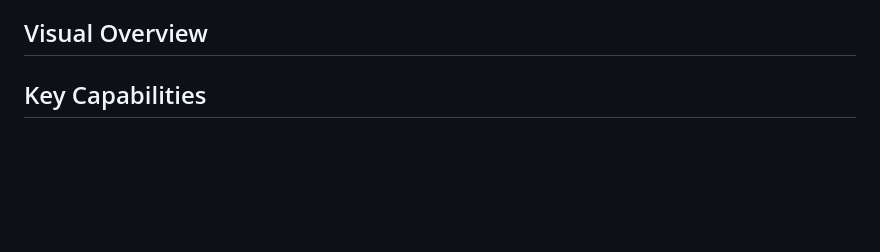
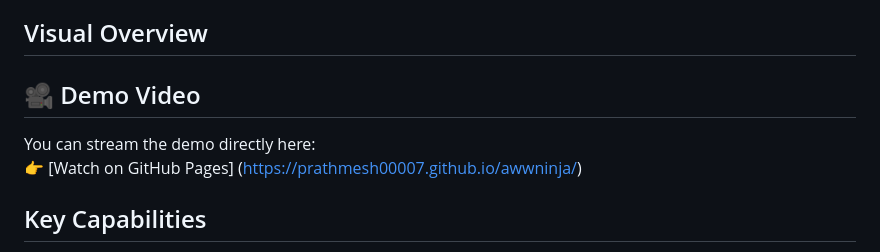
Before and after one commit to Prathmesh00007/awwninja, a Markdown page: README.md, the part around the change. GitHub-like rendering; blank space fills up the shorter version.

Commit message:
Add demo video section to README
Added a demo video section with a link to GitHub Pages.

```diff
--- a/README.md
+++ b/README.md
@@ -5,7 +5,11 @@
 Intelligent news aggregation meets conversational AI. AwwNews autonomously collects current headlines and community perspectives from Reddit, synthesizing them into immersive audio briefings delivered through advanced text-to-speech technology.
 
 ## Visual Overview
-[](https://prathmesh00007.github.io/awwninja/)
+## 🎥 Demo Video
+
+You can stream the demo directly here:
+👉 [Watch on GitHub Pages]
+(https://prathmesh00007.github.io/awwninja/)
 
 
 ## Key Capabilities
```
